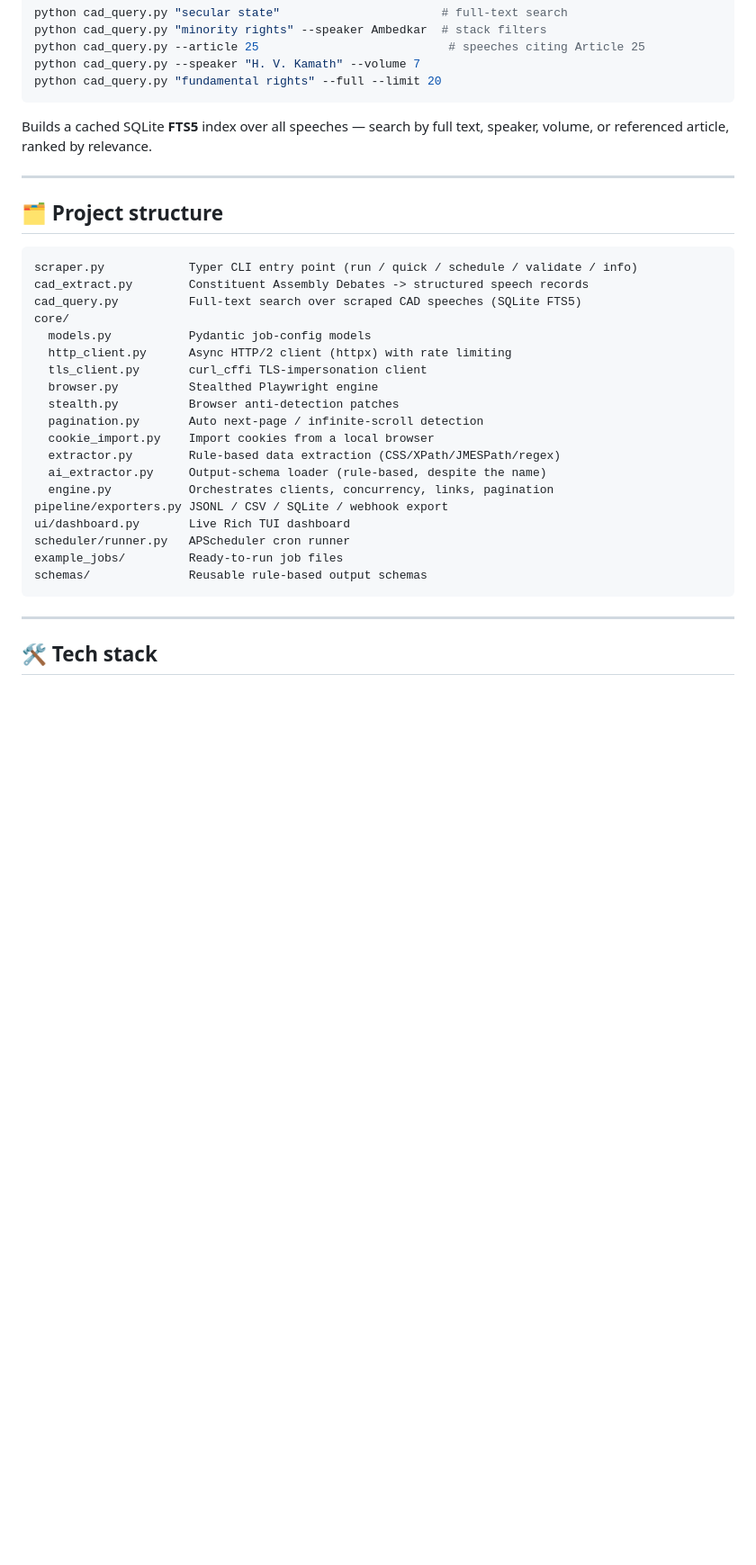
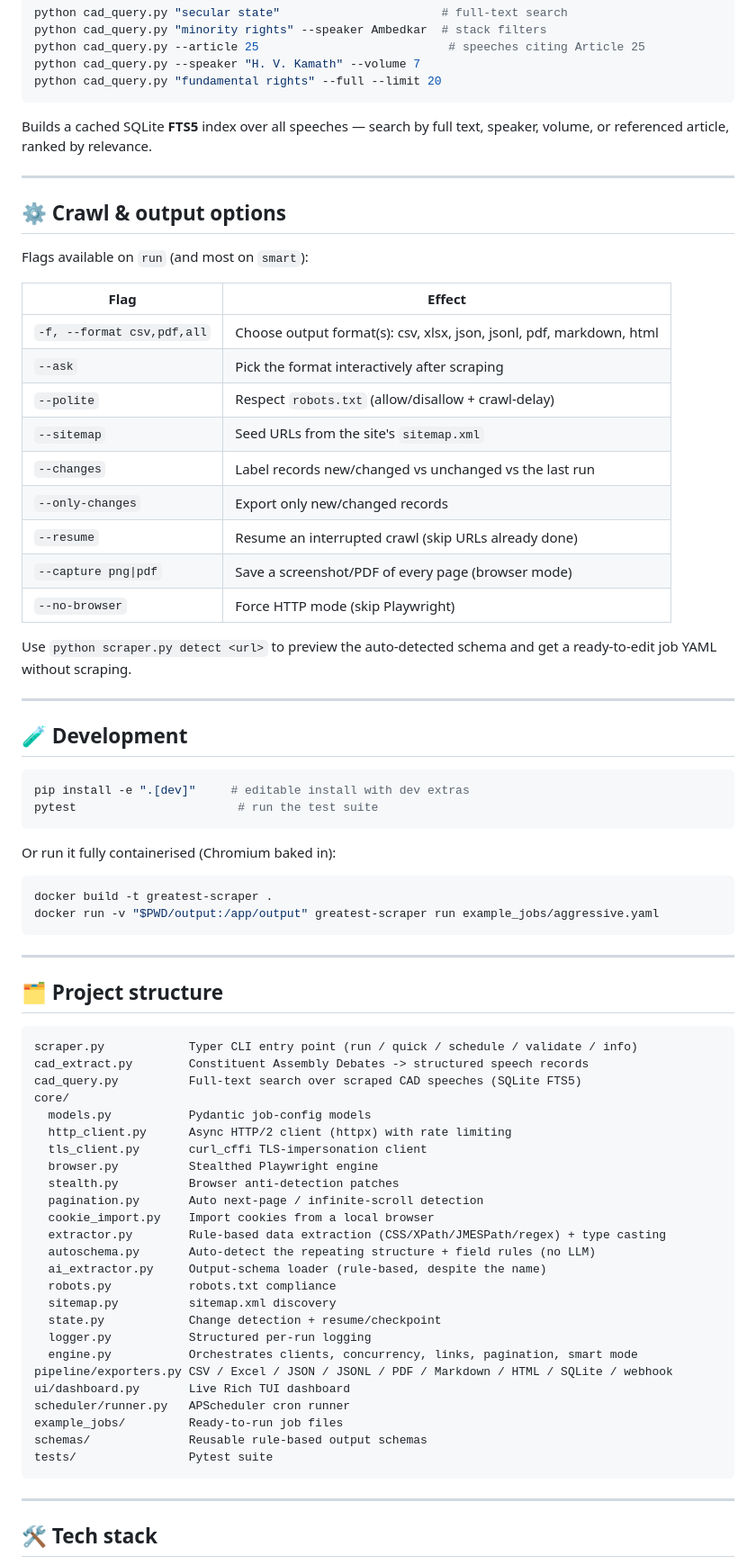
Before and after one commit to rishab-rachakonda/Web-Scraper, a Markdown page: README.md, the part around one of its changes. Shown at 90% size. GitHub-like rendering; blank space fills up the shorter version.

Commit message:
Document new features in README
Adds smart-mode politeness/sitemap/changes/resume/capture options, a crawl &
output options table, a Development section (pytest + Docker), and updates the
project-structure map with the new core modules.

Co-Authored-By: Claude Opus 4.8 <noreply@anthropic.com>

````diff
--- a/README.md
+++ b/README.md
@@ -194,6 +199,42 @@ Builds a cached SQLite **FTS5** index over all speeches — search by full text,
 
 ---
 
+## ⚙️ Crawl & output options
+
+Flags available on `run` (and most on `smart`):
+
+| Flag | Effect |
+|---|---|
+| `-f, --format csv,pdf,all` | Choose output format(s): csv, xlsx, json, jsonl, pdf, markdown, html |
+| `--ask` | Pick the format interactively after scraping |
+| `--polite` | Respect `robots.txt` (allow/disallow + crawl-delay) |
+| `--sitemap` | Seed URLs from the site's `sitemap.xml` |
+| `--changes` | Label records new/changed vs unchanged vs the last run |
+| `--only-changes` | Export only new/changed records |
+| `--resume` | Resume an interrupted crawl (skip URLs already done) |
+| `--capture png\|pdf` | Save a screenshot/PDF of every page (browser mode) |
+| `--no-browser` | Force HTTP mode (skip Playwright) |
+
+Use `python scraper.py detect <url>` to preview the auto-detected schema and get a ready-to-edit job YAML without scraping.
+
+---
+
+## 🧪 Development
+
+```bash
+pip install -e ".[dev]"     # editable install with dev extras
+pytest                       # run the test suite
+```
+
+Or run it fully containerised (Chromium baked in):
+
+```bash
+docker build -t greatest-scraper .
+docker run -v "$PWD/output:/app/output" greatest-scraper run example_jobs/aggressive.yaml
+```
+
+---
+
 ## 🗂️ Project structure
 
 ```
@@ -208,14 +249,20 @@ core/
   stealth.py          Browser anti-detection patches
   pagination.py       Auto next-page / infinite-scroll detection
   cookie_import.py    Import cookies from a local browser
-  extractor.py        Rule-based data extraction (CSS/XPath/JMESPath/regex)
+  extractor.py        Rule-based data extraction (CSS/XPath/JMESPath/regex) + type casting
+  autoschema.py       Auto-detect the repeating structure + field rules (no LLM)
   ai_extractor.py     Output-schema loader (rule-based, despite the name)
-  engine.py           Orchestrates clients, concurrency, links, pagination
-pipeline/exporters.py JSONL / CSV / SQLite / webhook export
+  robots.py           robots.txt compliance
+  sitemap.py          sitemap.xml discovery
+  state.py            Change detection + resume/checkpoint
+  logger.py           Structured per-run logging
+  engine.py           Orchestrates clients, concurrency, links, pagination, smart mode
+pipeline/exporters.py CSV / Excel / JSON / JSONL / PDF / Markdown / HTML / SQLite / webhook
 ui/dashboard.py       Live Rich TUI dashboard
 scheduler/runner.py   APScheduler cron runner
 example_jobs/         Ready-to-run job files
 schemas/              Reusable rule-based output schemas
+tests/                Pytest suite
 ```
 
 ---
````
Also changed, not shown: other parts of README.md (+6 -1 lines).
